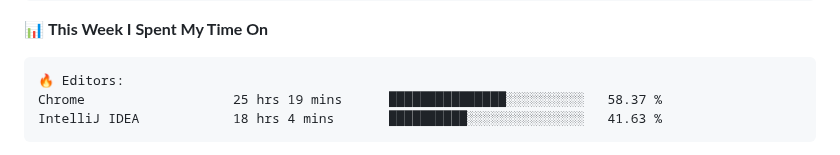
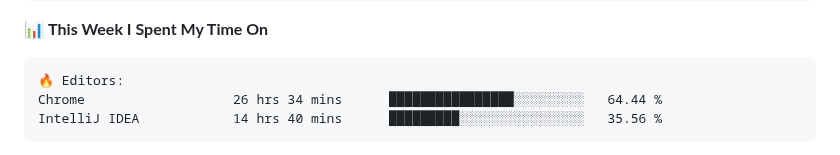
Before and after one commit to danbai225/danbai225, a Markdown page: README.md, the part around one of its changes. Rendered like a GitHub page.

````diff
--- a/README.md
+++ b/README.md
@@ -48,8 +48,8 @@
 
 ```text
 🔥 Editors:
-Chrome                   25 hrs 19 mins      ███████████████░░░░░░░░░░   58.37 %
-IntelliJ IDEA            18 hrs 4 mins       ██████████░░░░░░░░░░░░░░░   41.63 %
+Chrome                   26 hrs 34 mins      ████████████████░░░░░░░░░   64.44 %
+IntelliJ IDEA            14 hrs 40 mins      █████████░░░░░░░░░░░░░░░░   35.56 %
 ```
 
 
````
Also changed, not shown: other parts of README.md (+2 -2 lines).
